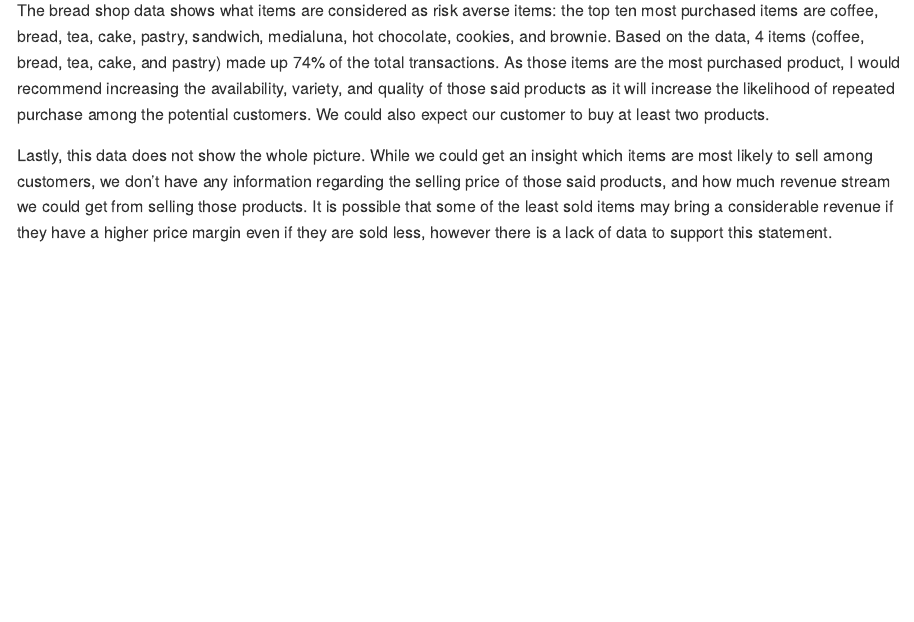
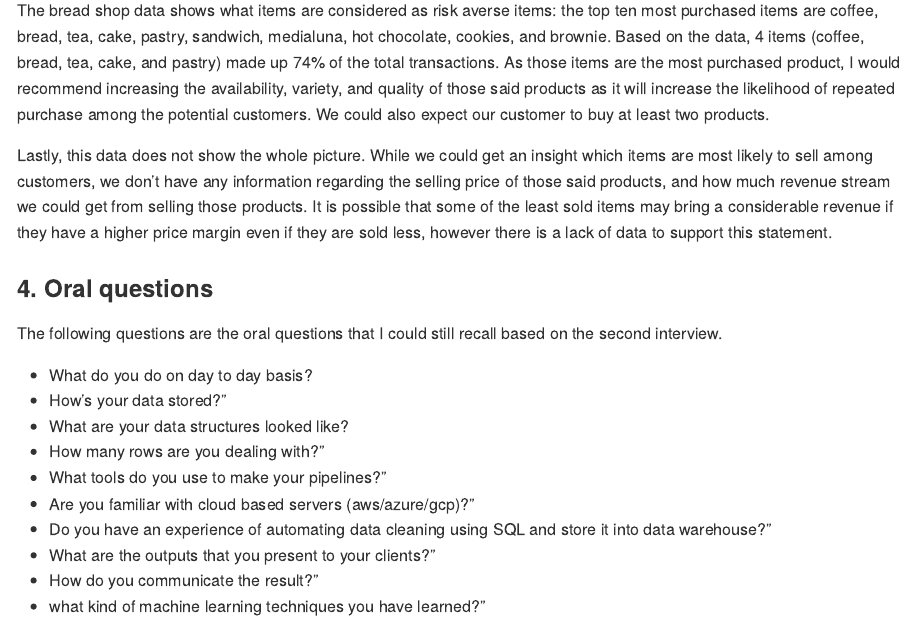
Before and after one commit to calvindw/dsjobinterviews, an R Markdown document (mobile_game/datascientist.Rmd): the page in a window 1100 px wide, from 17520 px down. Rendered offline with R 4.5, knitr and Pandoc, with nearby package versions; code that draws random numbers runs with fixed seeds of ours; long lines of code are wrapped; column names are cleaned by a stand-in for the janitor package.

Commit message:
Add files via upload

```diff
--- a/mobile_game/datascientist.Rmd
+++ b/mobile_game/datascientist.Rmd
@@ -527,3 +525,18 @@ The bread shop data shows what items are considered as risk averse items: the to
 
 Lastly, this data does not show the whole picture. While we could get an insight which items are most likely to sell among customers, we don't have any information regarding the selling price of those said products, and how much revenue stream we could get from selling those
 products. It is possible that some of the least sold items may bring a considerable revenue if they have a higher price margin even if they are sold less, however there is a lack of data to support this statement.
+
+### 4. Oral questions
+
+The following questions are the oral questions that I could still recall based on the second interview.
+
+* What do you do on day to day basis?
+* How's your data stored?"
+* What are your data structures looked like?
+* How many rows are you dealing with?"
+* What tools do you use to make your pipelines?"
+* Are you familiar with cloud based servers (aws/azure/gcp)?"
+* Do you have an experience of automating data cleaning using SQL and store it into data warehouse?"
+* What are the outputs that you present to your  clients?"
+*  How do you communicate the result?"
+* what kind of machine learning techniques you have learned?"
```
Also changed, not shown: mobile_game/datascientist.Rmd (2 more changed lines).
